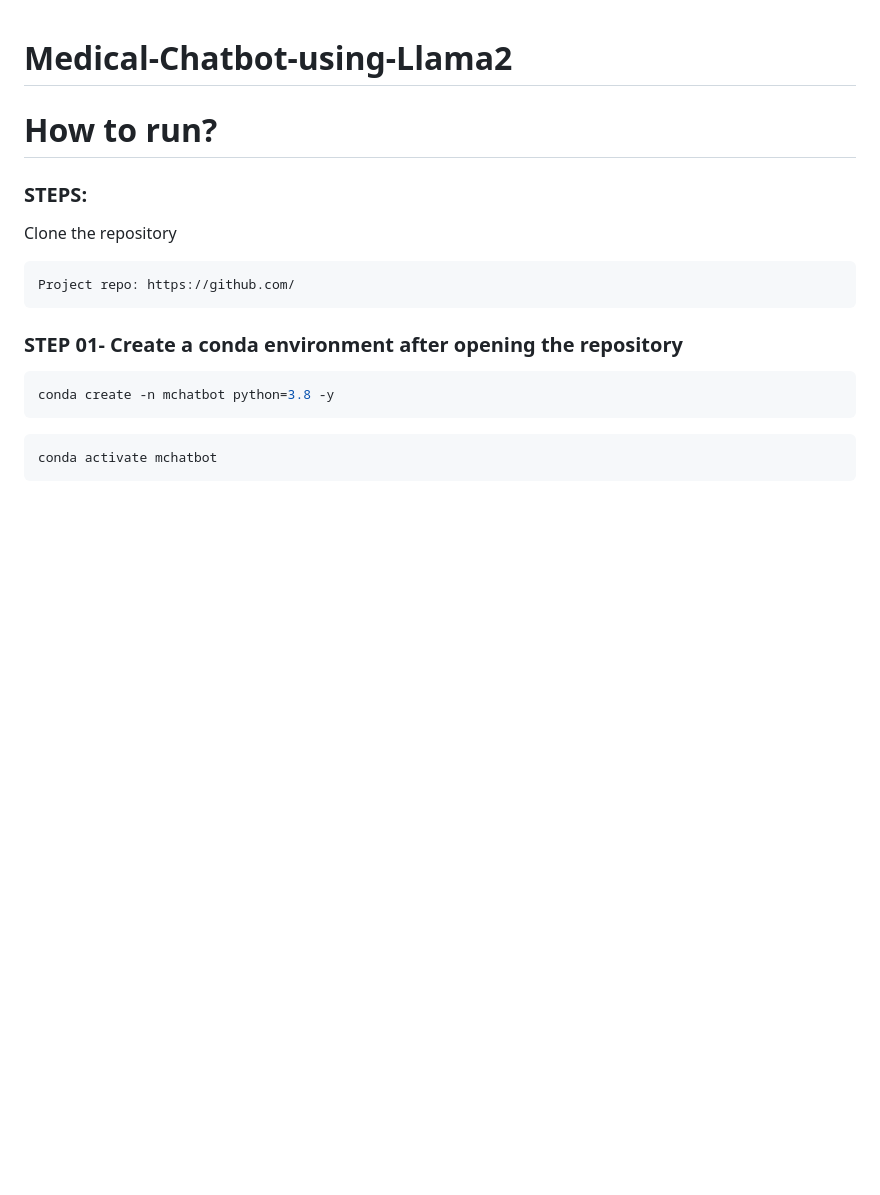
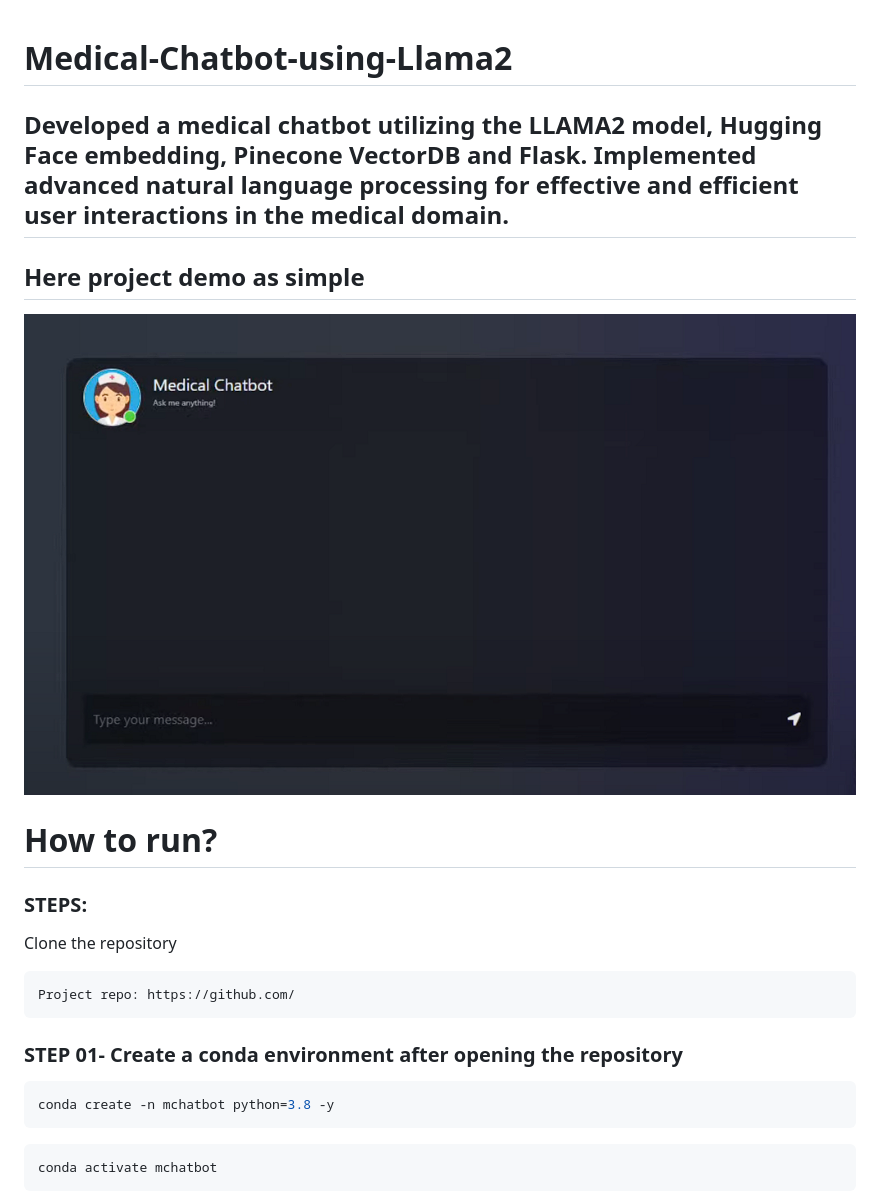
Before and after one commit to koushik173/medical_chatbot, a Markdown page: README.md, the part around the change. Rendered like a GitHub page; pictures changed too: images/ui.png (added); blank space fills up the shorter version.

Commit message:
"Up to date"

```diff
--- a/README.md
+++ b/README.md
@@ -1,4 +1,8 @@
 # Medical-Chatbot-using-Llama2
+## Developed a medical chatbot utilizing the LLAMA2 model, Hugging Face embedding, Pinecone VectorDB and Flask. Implemented advanced natural language processing for effective and efficient user interactions in the medical domain.
+
+## Here project demo as simple
+![Image 1](images/ui.png)
 
 # How to run?
 ### STEPS:
```
Also changed, not shown: 1 other file.
